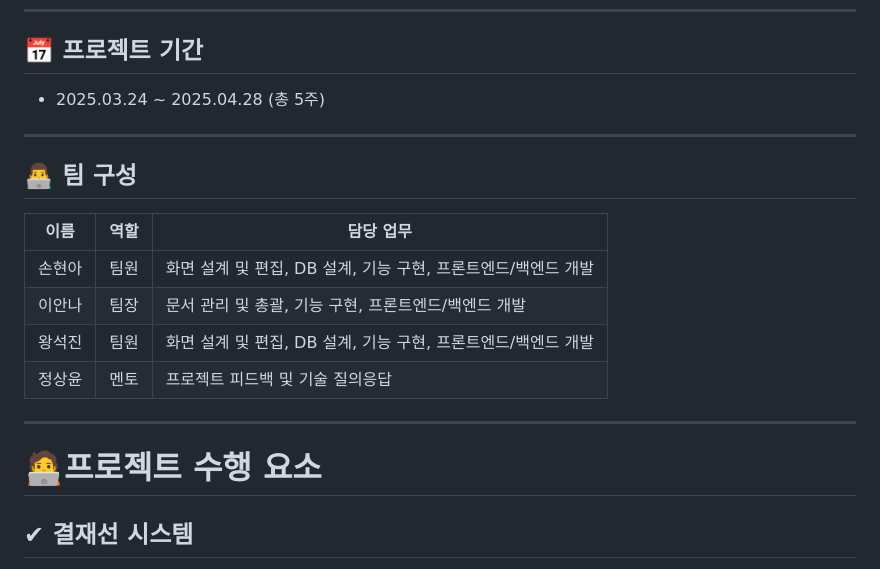
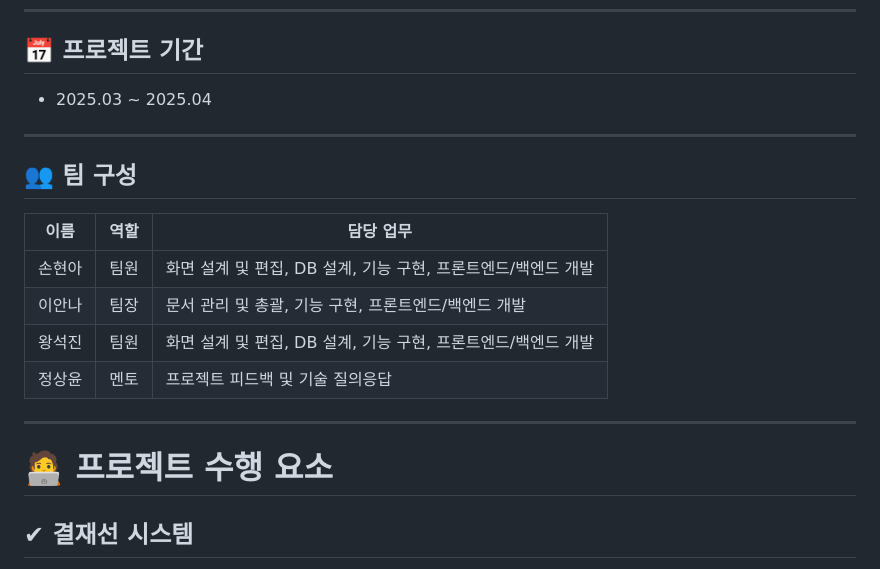
Before and after one commit to hyun5555/ERP-Project, a Markdown page: README.md, the part around one of its changes. GitHub-like rendering.

Commit message:
Revise README sections and headings
Updated project duration and team structure sections. Changed headings for project elements and database design.

```diff
--- a/README.md
+++ b/README.md
@@ -20,11 +20,11 @@ EZENT ERP는 기업 내 전자결재, 공지사항, 사원관리 기능을 통
 
 ## 📅 프로젝트 기간
 
-* 2025.03.24 ~ 2025.04.28 (총 5주)
+* 2025.03 ~ 2025.04
 
 ---
 
-## 👨‍💻 팀 구성
+## 👥 팀 구성
 
 | 이름  | 역할 | 담당 업무                                  |
 | --- | -- | -------------------------------------- |
@@ -35,7 +35,7 @@ EZENT ERP는 기업 내 전자결재, 공지사항, 사원관리 기능을 통
 
 ---
 
-# 🧑‍💻프로젝트 수행 요소
+# 🧑‍💻 프로젝트 수행 요소
 
 ## ✔ 결재선 시스템
 
```
Also changed, not shown: other parts of README.md (+1 -1 lines).
